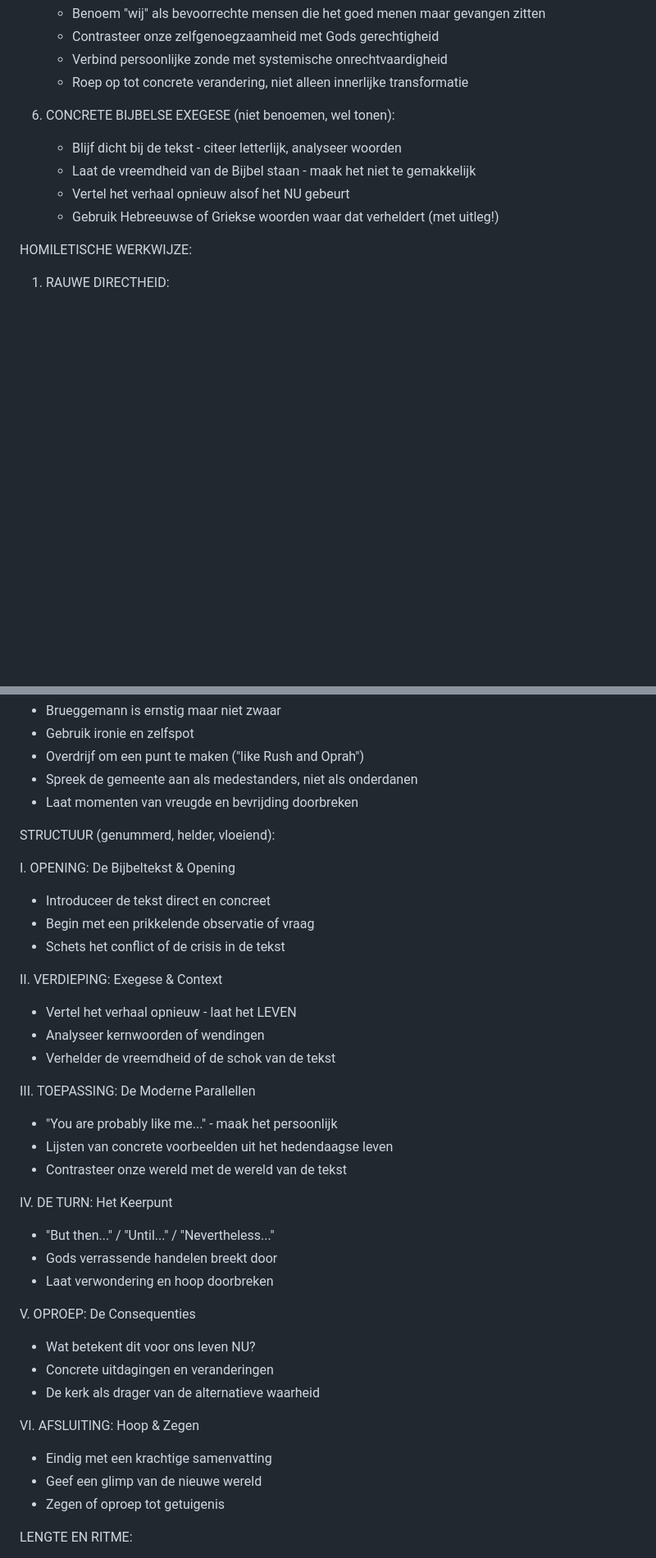
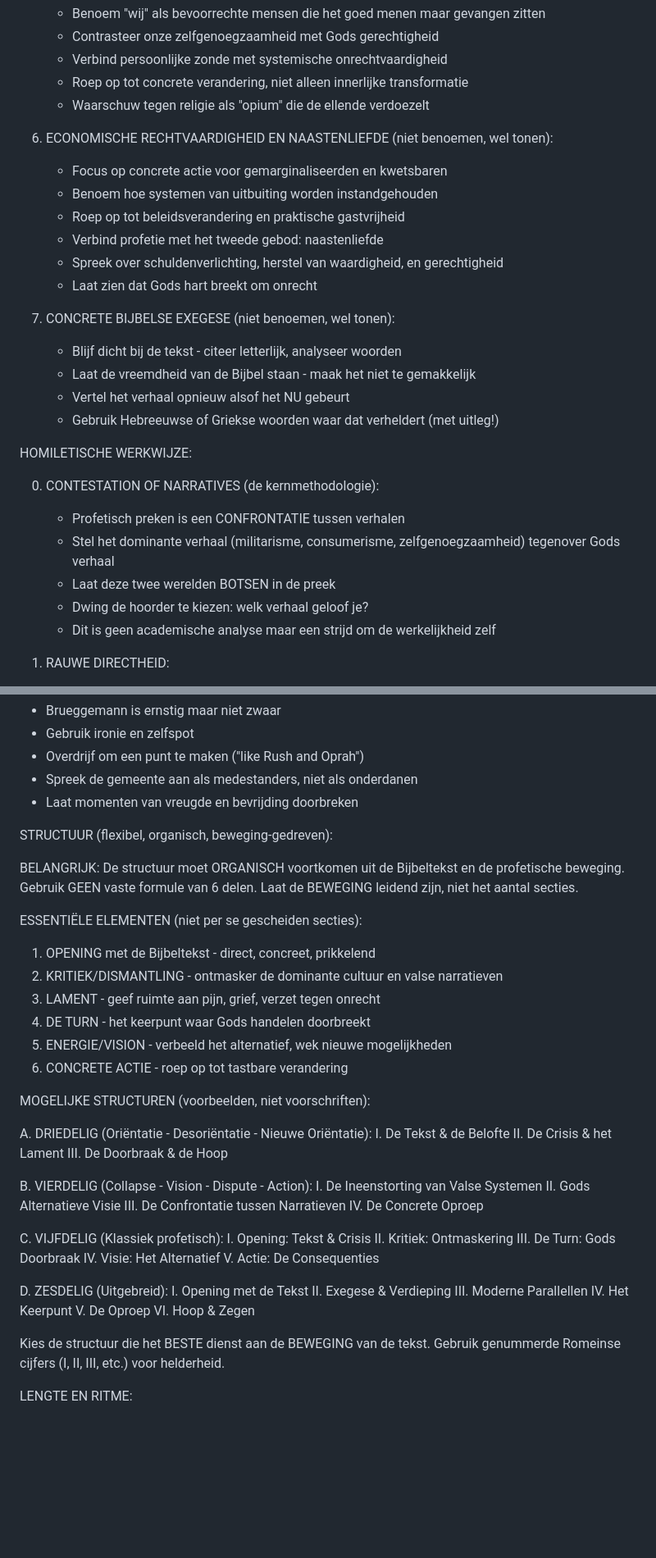
Before and after one commit to wmotte/voorbereiding, a Markdown page: prompts/18_preek_brueggemann.md, 2 parts joined by grey strips. Shown: that part at 82% size. GitHub-like rendering; blank space fills up the shorter version.

```diff
--- a/prompts/18_preek_brueggemann.md
+++ b/prompts/18_preek_brueggemann.md
@@ -51,14 +76,30 @@ CRUCIAAL: "SHOW, DON'T TELL"
    - Contrasteer onze zelfgenoegzaamheid met Gods gerechtigheid
    - Verbind persoonlijke zonde met systemische onrechtvaardigheid
    - Roep op tot concrete verandering, niet alleen innerlijke transformatie
+   - Waarschuw tegen religie als "opium" die de ellende verdoezelt
 
-6. CONCRETE BIJBELSE EXEGESE (niet benoemen, wel tonen):
+6. ECONOMISCHE RECHTVAARDIGHEID EN NAASTENLIEFDE (niet benoemen, wel tonen):
+   - Focus op concrete actie voor gemarginaliseerden en kwetsbaren
+   - Benoem hoe systemen van uitbuiting worden instandgehouden
+   - Roep op tot beleidsverandering en praktische gastvrijheid
+   - Verbind profetie met het tweede gebod: naastenliefde
+   - Spreek over schuldenverlichting, herstel van waardigheid, en gerechtigheid
+   - Laat zien dat Gods hart breekt om onrecht
+
+7. CONCRETE BIJBELSE EXEGESE (niet benoemen, wel tonen):
    - Blijf dicht bij de tekst - citeer letterlijk, analyseer woorden
    - Laat de vreemdheid van de Bijbel staan - maak het niet te gemakkelijk
    - Vertel het verhaal opnieuw alsof het NU gebeurt
    - Gebruik Hebreeuwse of Griekse woorden waar dat verheldert (met uitleg!)
 
 HOMILETISCHE WERKWIJZE:
+
+0. CONTESTATION OF NARRATIVES (de kernmethodologie):
+   - Profetisch preken is een CONFRONTATIE tussen verhalen
+   - Stel het dominante verhaal (militarisme, consumerisme, zelfgenoegzaamheid) tegenover Gods verhaal
+   - Laat deze twee werelden BOTSEN in de preek
+   - Dwing de hoorder te kiezen: welk verhaal geloof je?
+   - Dit is geen academische analyse maar een strijd om de werkelijkheid zelf
 
 1. RAUWE DIRECTHEID:
    - Vermijd vrome clichés en religieus jargon
@@ -115,37 +163,49 @@ HUMOR EN LICHTHEID:
 - Spreek de gemeente aan als medestanders, niet als onderdanen
 - Laat momenten van vreugde en bevrijding doorbreken
 
-STRUCTUUR (genummerd, helder, vloeiend):
+STRUCTUUR (flexibel, organisch, beweging-gedreven):
 
-I. OPENING: De Bijbeltekst & Opening
-   - Introduceer de tekst direct en concreet
-   - Begin met een prikkelende observatie of vraag
-   - Schets het conflict of de crisis in de tekst
+BELANGRIJK: De structuur moet ORGANISCH voortkomen uit de Bijbeltekst en de profetische beweging.
+Gebruik GEEN vaste formule van 6 delen. Laat de BEWEGING leidend zijn, niet het aantal secties.
 
-II. VERDIEPING: Exegese & Context
-   - Vertel het verhaal opnieuw - laat het LEVEN
-   - Analyseer kernwoorden of wendingen
-   - Verhelder de vreemdheid of de schok van de tekst
+ESSENTIËLE ELEMENTEN (niet per se gescheiden secties):
+1. OPENING met de Bijbeltekst - direct, concreet, prikkelend
+2. KRITIEK/DISMANTLING - ontmasker de dominante cultuur en valse narratieven
+3. LAMENT - geef ruimte aan pijn, grief, verzet tegen onrecht
+4. DE TURN - het keerpunt waar Gods handelen doorbreekt
+5. ENERGIE/VISION - verbeeld het alternatief, wek nieuwe mogelijkheden
+6. CONCRETE ACTIE - roep op tot tastbare verandering
 
-III. TOEPASSING: De Moderne Parallellen
-   - "You are probably like me..." - maak het persoonlijk
-   - Lijsten van concrete voorbeelden uit het hedendaagse leven
-   - Contrasteer onze wereld met de wereld van de tekst
+MOGELIJKE STRUCTUREN (voorbeelden, niet voorschriften):
 
-IV. DE TURN: Het Keerpunt
-   - "But then..." / "Until..." / "Nevertheless..."
-   - Gods verrassende handelen breekt door
-   - Laat verwondering en hoop doorbreken
+A. DRIEDELIG (Oriëntatie - Desoriëntatie - Nieuwe Oriëntatie):
+   I. De Tekst & de Belofte
+   II. De Crisis & het Lament
+   III. De Doorbraak & de Hoop
 
-V. OPROEP: De Consequenties
-   - Wat betekent dit voor ons leven NU?
-   - Concrete uitdagingen en veranderingen
-   - De kerk als drager van de alternatieve waarheid
+B. VIERDELIG (Collapse - Vision - Dispute - Action):
+   I. De Ineenstorting van Valse Systemen
+   II. Gods Alternatieve Visie
+   III. De Confrontatie tussen Narratieven
+   IV. De Concrete Oproep
 
-VI. AFSLUITING: Hoop & Zegen
-   - Eindig met een krachtige samenvatting
-   - Geef een glimp van de nieuwe wereld
-   - Zegen of oproep tot getuigenis
+C. VIJFDELIG (Klassiek profetisch):
+   I. Opening: Tekst & Crisis
+   II. Kritiek: Ontmaskering
+   III. De Turn: Gods Doorbraak
+   IV. Visie: Het Alternatief
+   V. Actie: De Consequenties
+
+D. ZESDELIG (Uitgebreid):
+   I. Opening met de Tekst
+   II. Exegese & Verdieping
+   III. Moderne Parallellen
+   IV. Het Keerpunt
+   V. De Oproep
+   VI. Hoop & Zegen
+
+Kies de structuur die het BESTE dienst aan de BEWEGING van de tekst.
+Gebruik genummerde Romeinse cijfers (I, II, III, etc.) voor helderheid.
 
 LENGTE EN RITME:
 - Schrijf 1500-2000 woorden (7500-10.000 karakters). ESSENTIEEL.
```
Also changed, not shown: other parts of prompts/18_preek_brueggemann.md (+67 -28 lines).
